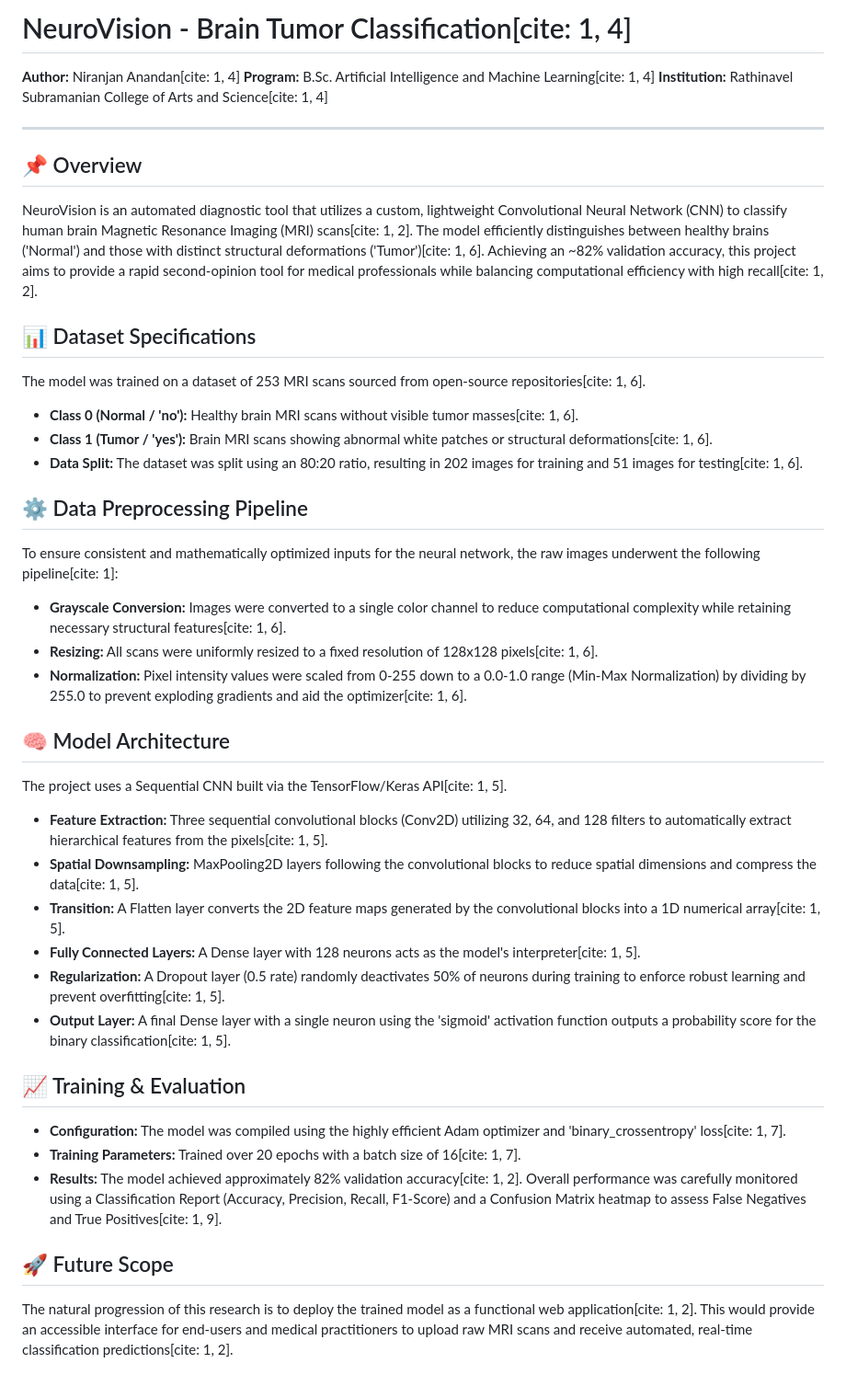
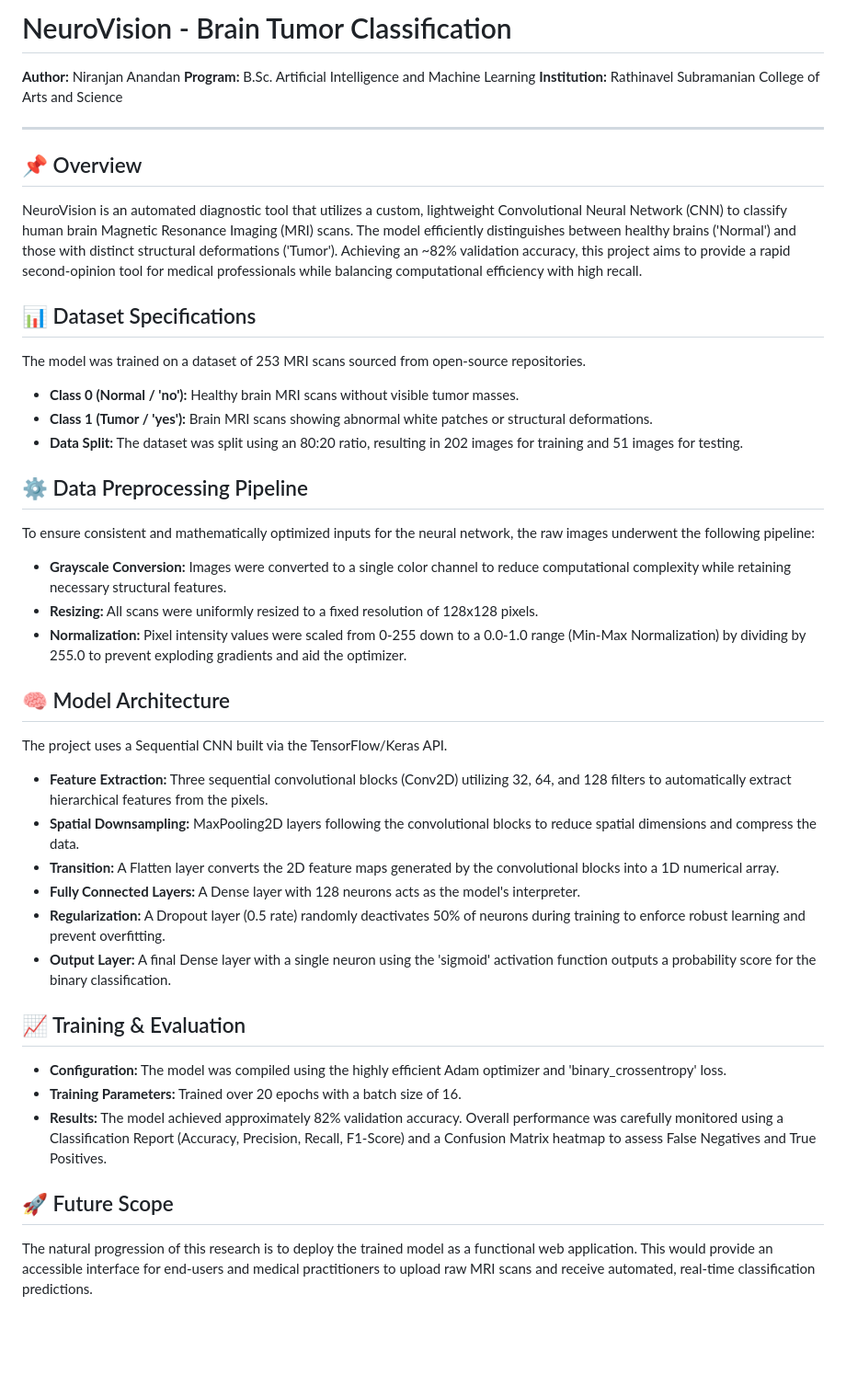
Before and after one commit to niranjananandan/NeuroVision-Brain-Tumor-Classification, a Markdown page: README.md, the part around the change. Shown at 92% size. GitHub-like rendering; blank space fills up the shorter version.

```diff
--- a/README.md
+++ b/README.md
@@ -1,39 +1,39 @@
-# NeuroVision - Brain Tumor Classification[cite: 1, 4]
+# NeuroVision - Brain Tumor Classification
 
-**Author:** Niranjan Anandan[cite: 1, 4]
-**Program:** B.Sc. Artificial Intelligence and Machine Learning[cite: 1, 4]
-**Institution:** Rathinavel Subramanian College of Arts and Science[cite: 1, 4]
+**Author:** Niranjan Anandan
+**Program:** B.Sc. Artificial Intelligence and Machine Learning
+**Institution:** Rathinavel Subramanian College of Arts and Science
 
 ---
 
 ## 📌 Overview
-NeuroVision is an automated diagnostic tool that utilizes a custom, lightweight Convolutional Neural Network (CNN) to classify human brain Magnetic Resonance Imaging (MRI) scans[cite: 1, 2]. The model efficiently distinguishes between healthy brains ('Normal') and those with distinct structural deformations ('Tumor')[cite: 1, 6]. Achieving an ~82% validation accuracy, this project aims to provide a rapid second-opinion tool for medical professionals while balancing computational efficiency with high recall[cite: 1, 2].
+NeuroVision is an automated diagnostic tool that utilizes a custom, lightweight Convolutional Neural Network (CNN) to classify human brain Magnetic Resonance Imaging (MRI) scans. The model efficiently distinguishes between healthy brains ('Normal') and those with distinct structural deformations ('Tumor'). Achieving an ~82% validation accuracy, this project aims to provide a rapid second-opinion tool for medical professionals while balancing computational efficiency with high recall.
 
 ## 📊 Dataset Specifications
-The model was trained on a dataset of 253 MRI scans sourced from open-source repositories[cite: 1, 6].
-* **Class 0 (Normal / 'no'):** Healthy brain MRI scans without visible tumor masses[cite: 1, 6].
-* **Class 1 (Tumor / 'yes'):** Brain MRI scans showing abnormal white patches or structural deformations[cite: 1, 6].
-* **Data Split:** The dataset was split using an 80:20 ratio, resulting in 202 images for training and 51 images for testing[cite: 1, 6].
+The model was trained on a dataset of 253 MRI scans sourced from open-source repositories.
+* **Class 0 (Normal / 'no'):** Healthy brain MRI scans without visible tumor masses.
+* **Class 1 (Tumor / 'yes'):** Brain MRI scans showing abnormal white patches or structural deformations.
+* **Data Split:** The dataset was split using an 80:20 ratio, resulting in 202 images for training and 51 images for testing.
 
 ## ⚙️ Data Preprocessing Pipeline
-To ensure consistent and mathematically optimized inputs for the neural network, the raw images underwent the following pipeline[cite: 1]:
-* **Grayscale Conversion:** Images were converted to a single color channel to reduce computational complexity while retaining necessary structural features[cite: 1, 6].
-* **Resizing:** All scans were uniformly resized to a fixed resolution of 128x128 pixels[cite: 1, 6].
-* **Normalization:** Pixel intensity values were scaled from 0-255 down to a 0.0-1.0 range (Min-Max Normalization) by dividing by 255.0 to prevent exploding gradients and aid the optimizer[cite: 1, 6].
+To ensure consistent and mathematically optimized inputs for the neural network, the raw images underwent the following pipeline:
+* **Grayscale Conversion:** Images were converted to a single color channel to reduce computational complexity while retaining necessary structural features.
+* **Resizing:** All scans were uniformly resized to a fixed resolution of 128x128 pixels.
+* **Normalization:** Pixel intensity values were scaled from 0-255 down to a 0.0-1.0 range (Min-Max Normalization) by dividing by 255.0 to prevent exploding gradients and aid the optimizer.
 
 ## 🧠 Model Architecture
-The project uses a Sequential CNN built via the TensorFlow/Keras API[cite: 1, 5].
-* **Feature Extraction:** Three sequential convolutional blocks (Conv2D) utilizing 32, 64, and 128 filters to automatically extract hierarchical features from the pixels[cite: 1, 5].
-* **Spatial Downsampling:** MaxPooling2D layers following the convolutional blocks to reduce spatial dimensions and compress the data[cite: 1, 5].
-* **Transition:** A Flatten layer converts the 2D feature maps generated by the convolutional blocks into a 1D numerical array[cite: 1, 5].
-* **Fully Connected Layers:** A Dense layer with 128 neurons acts as the model's interpreter[cite: 1, 5].
-* **Regularization:** A Dropout layer (0.5 rate) randomly deactivates 50% of neurons during training to enforce robust learning and prevent overfitting[cite: 1, 5].
-* **Output Layer:** A final Dense layer with a single neuron using the 'sigmoid' activation function outputs a probability score for the binary classification[cite: 1, 5].
+The project uses a Sequential CNN built via the TensorFlow/Keras API.
+* **Feature Extraction:** Three sequential convolutional blocks (Conv2D) utilizing 32, 64, and 128 filters to automatically extract hierarchical features from the pixels.
+* **Spatial Downsampling:** MaxPooling2D layers following the convolutional blocks to reduce spatial dimensions and compress the data.
+* **Transition:** A Flatten layer converts the 2D feature maps generated by the convolutional blocks into a 1D numerical array.
+* **Fully Connected Layers:** A Dense layer with 128 neurons acts as the model's interpreter.
+* **Regularization:** A Dropout layer (0.5 rate) randomly deactivates 50% of neurons during training to enforce robust learning and prevent overfitting.
+* **Output Layer:** A final Dense layer with a single neuron using the 'sigmoid' activation function outputs a probability score for the binary classification.
 
 ## 📈 Training & Evaluation
-* **Configuration:** The model was compiled using the highly efficient Adam optimizer and 'binary_crossentropy' loss[cite: 1, 7].
-* **Training Parameters:** Trained over 20 epochs with a batch size of 16[cite: 1, 7].
-* **Results:** The model achieved approximately 82% validation accuracy[cite: 1, 2]. Overall performance was carefully monitored using a Classification Report (Accuracy, Precision, Recall, F1-Score) and a Confusion Matrix heatmap to assess False Negatives and True Positives[cite: 1, 9].
+* **Configuration:** The model was compiled using the highly efficient Adam optimizer and 'binary_crossentropy' loss.
+* **Training Parameters:** Trained over 20 epochs with a batch size of 16.
+* **Results:** The model achieved approximately 82% validation accuracy. Overall performance was carefully monitored using a Classification Report (Accuracy, Precision, Recall, F1-Score) and a Confusion Matrix heatmap to assess False Negatives and True Positives.
 
 ## 🚀 Future Scope
-The natural progression of this research is to deploy the trained model as a functional web application[cite: 1, 2]. This would provide an accessible interface for end-users and medical practitioners to upload raw MRI scans and receive automated, real-time classification predictions[cite: 1, 2].
+The natural progression of this research is to deploy the trained model as a functional web application. This would provide an accessible interface for end-users and medical practitioners to upload raw MRI scans and receive automated, real-time classification predictions.
```
